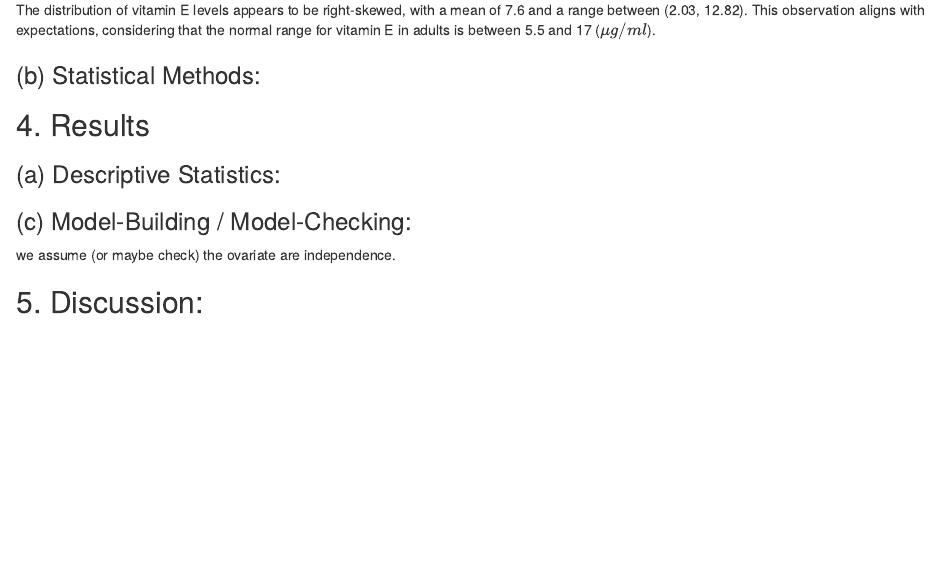
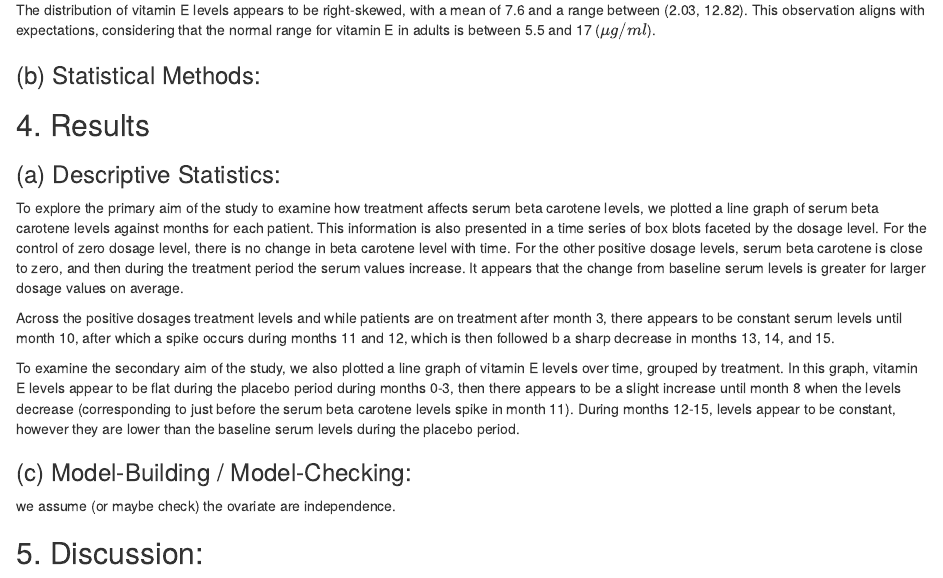
Before and after one commit to binary10/Beta-carotene_project, an R Markdown document (initial_analysis.Rmd): the page in a window 1100 px wide, from 1200 px down. Rendered offline with R 4.5, knitr and Pandoc, with nearby package versions; some code elsewhere in the file could not run offline.

Commit message:
Include descriptive statistics

```diff
--- a/initial_analysis.Rmd
+++ b/initial_analysis.Rmd
@@ -160,6 +160,11 @@ The distribution of vitamin E levels appears to be right-skewed, with a mean of
 
 ### (a) Descriptive Statistics:
 
+To explore the primary aim of the study to examine how treatment affects serum beta carotene levels, we plotted a line graph of serum beta carotene levels against months for each patient. This information is also presented in a time series of box blots faceted by the dosage level. For the control of zero dosage level, there is no change in beta carotene level with time. For the other positive dosage levels, serum beta carotene is close to zero, and then during the treatment period the serum values increase. It appears that the change from baseline serum levels is greater for larger dosage values on average.
+
+Across the positive dosages treatment levels and while patients are on treatment after month 3, there appears to be constant serum levels until month 10, after which a spike occurs during months 11 and 12, which is then followed b a sharp decrease in months 13, 14, and 15.
+
+To examine the secondary aim of the study, we also plotted a line graph of vitamin E levels over time, grouped by treatment. In this graph, vitamin E levels appear to be flat during the placebo period during months 0-3, then there appears to be a slight increase until month 8 when the levels decrease (corresponding to just before the serum beta carotene levels spike in month 11). During months 12-15, levels appear to be constant, however they are lower than the baseline serum levels during the placebo period.
 
 
 
```
